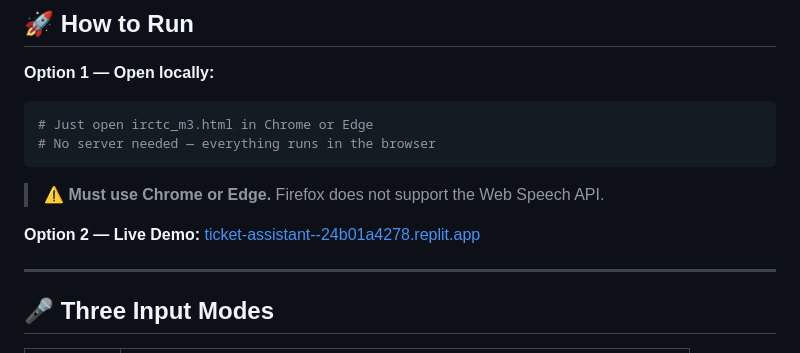
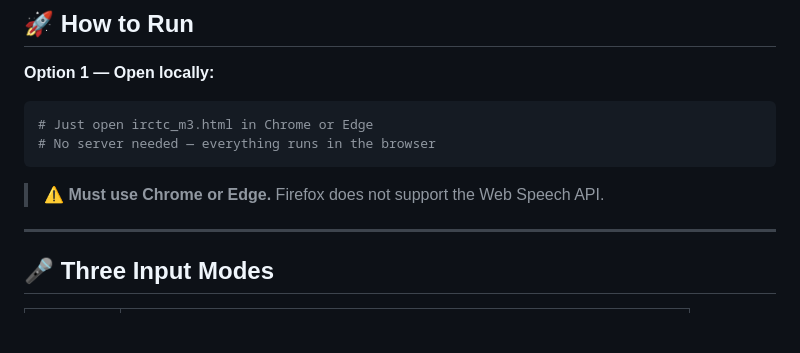
Before and after one commit to Ramyasrivalli/Conversational_IVR_Modernization_Framework, a Markdown page: milestone3/readme_m3.md, the part around the change. Rendered like a GitHub page; blank space fills up the shorter version.

Commit message:
Remove live demo link from readme
Removed the live demo link from the readme.

```diff
--- a/milestone3/readme_m3.md
+++ b/milestone3/readme_m3.md
@@ -24,8 +24,6 @@
 
 > ⚠️ **Must use Chrome or Edge.** Firefox does not support the Web Speech API.
 
-**Option 2 — Live Demo:**
-[ticket-assistant--24b01a4278.replit.app](https://ticket-assistant--24b01a4278.replit.app)
 
 ---
 
```
